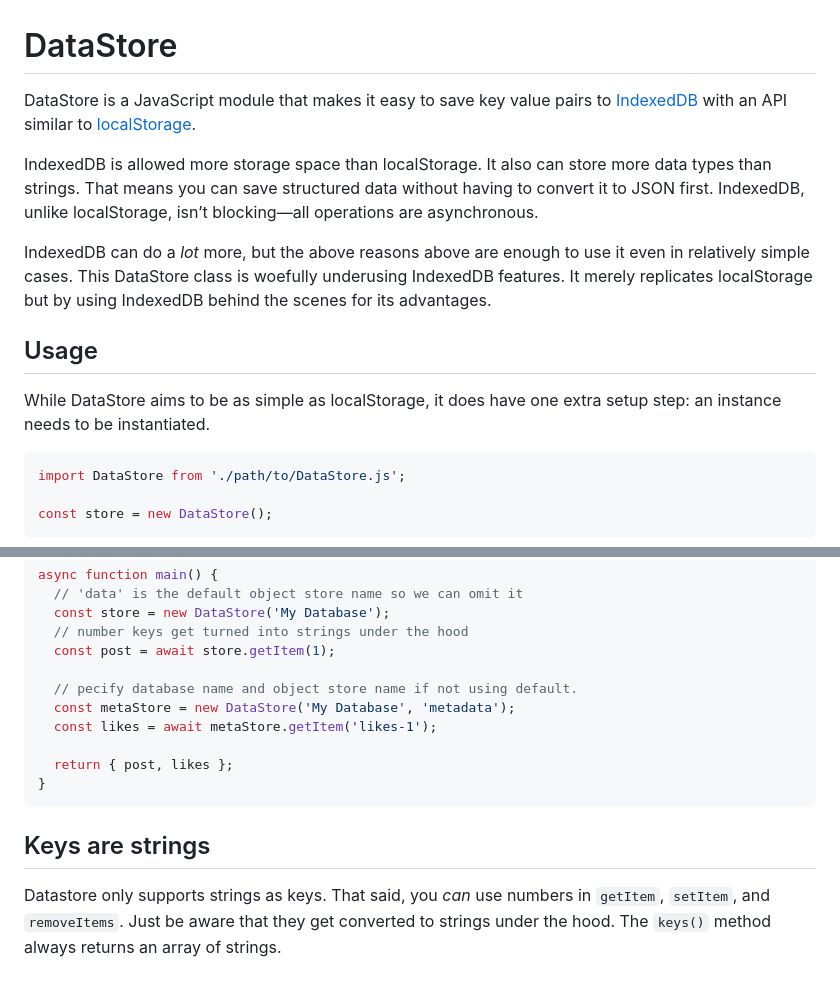
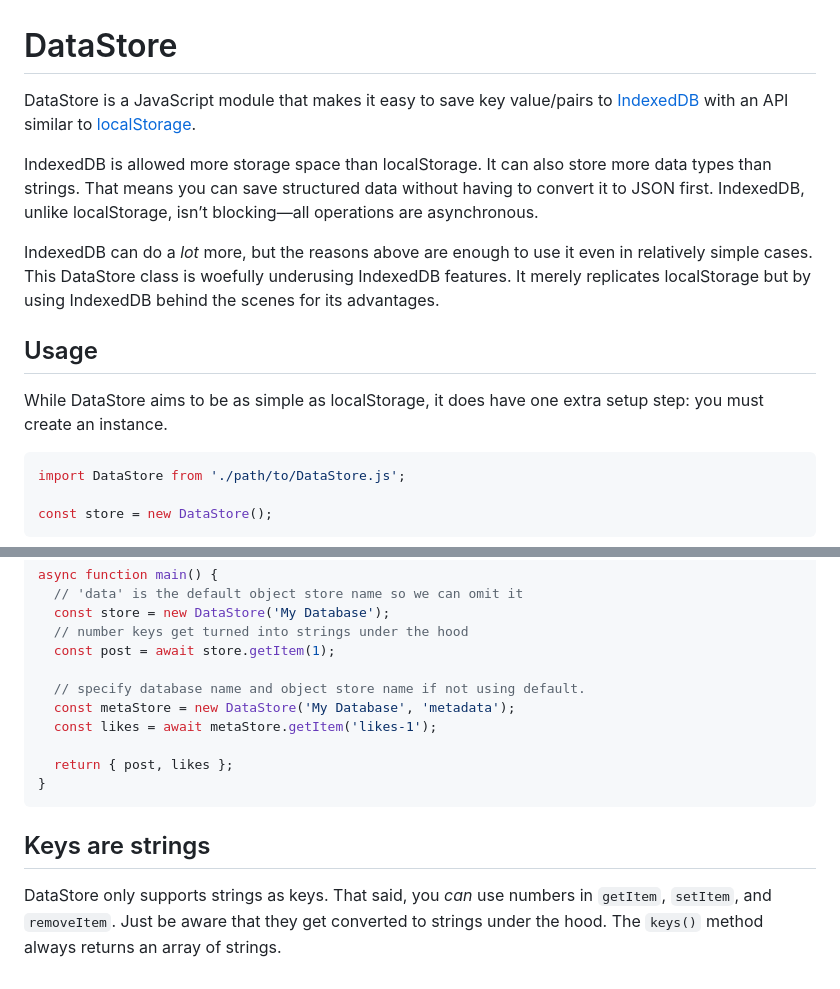
Before and after one commit to blakewatson/datastore, a Markdown page: README.md, 2 parts joined by grey strips. GitHub-like rendering.

````diff
--- a/README.md
+++ b/README.md
@@ -1,14 +1,14 @@
 # DataStore
 
-DataStore is a JavaScript module that makes it easy to save key value pairs to [IndexedDB](https://developer.mozilla.org/en-US/docs/Web/API/IndexedDB_API) with an API similar to [localStorage](https://developer.mozilla.org/en-US/docs/Web/API/Window/localStorage).
+DataStore is a JavaScript module that makes it easy to save key value/pairs to [IndexedDB](https://developer.mozilla.org/en-US/docs/Web/API/IndexedDB_API) with an API similar to [localStorage](https://developer.mozilla.org/en-US/docs/Web/API/Window/localStorage).
 
-IndexedDB is allowed more storage space than localStorage. It also can store more data types than strings. That means you can save structured data without having to convert it to JSON first. IndexedDB, unlike localStorage, isn’t blocking—all operations are asynchronous.
+IndexedDB is allowed more storage space than localStorage. It can also store more data types than strings. That means you can save structured data without having to convert it to JSON first. IndexedDB, unlike localStorage, isn’t blocking—all operations are asynchronous.
 
-IndexedDB can do a _lot_ more, but the above reasons above are enough to use it even in relatively simple cases. This DataStore class is woefully underusing IndexedDB features. It merely replicates localStorage but by using IndexedDB behind the scenes for its advantages.
+IndexedDB can do a _lot_ more, but the reasons above are enough to use it even in relatively simple cases. This DataStore class is woefully underusing IndexedDB features. It merely replicates localStorage but by using IndexedDB behind the scenes for its advantages.
 
 ## Usage
 
-While DataStore aims to be as simple as localStorage, it does have one extra setup step: an instance needs to be instantiated.
+While DataStore aims to be as simple as localStorage, it does have one extra setup step: you must create an instance.
 
 ```js
 import DataStore from './path/to/DataStore.js';
@@ -141,7 +141,7 @@ async function main() {
   // number keys get turned into strings under the hood
   const post = await store.getItem(1);
 
-  // pecify database name and object store name if not using default.
+  // specify database name and object store name if not using default.
   const metaStore = new DataStore('My Database', 'metadata');
   const likes = await metaStore.getItem('likes-1');
 
@@ -151,4 +151,4 @@ async function main() {
 
 ## Keys are strings
 
-Datastore only supports strings as keys. That said, you *can* use numbers in `getItem`, `setItem`, and `removeItems`. Just be aware that they get converted to strings under the hood. The `keys()` method always returns an array of strings.
+DataStore only supports strings as keys. That said, you _can_ use numbers in `getItem`, `setItem`, and `removeItem`. Just be aware that they get converted to strings under the hood. The `keys()` method always returns an array of strings.
````
Also changed, not shown: other parts of README.md (+1 -1 lines).
